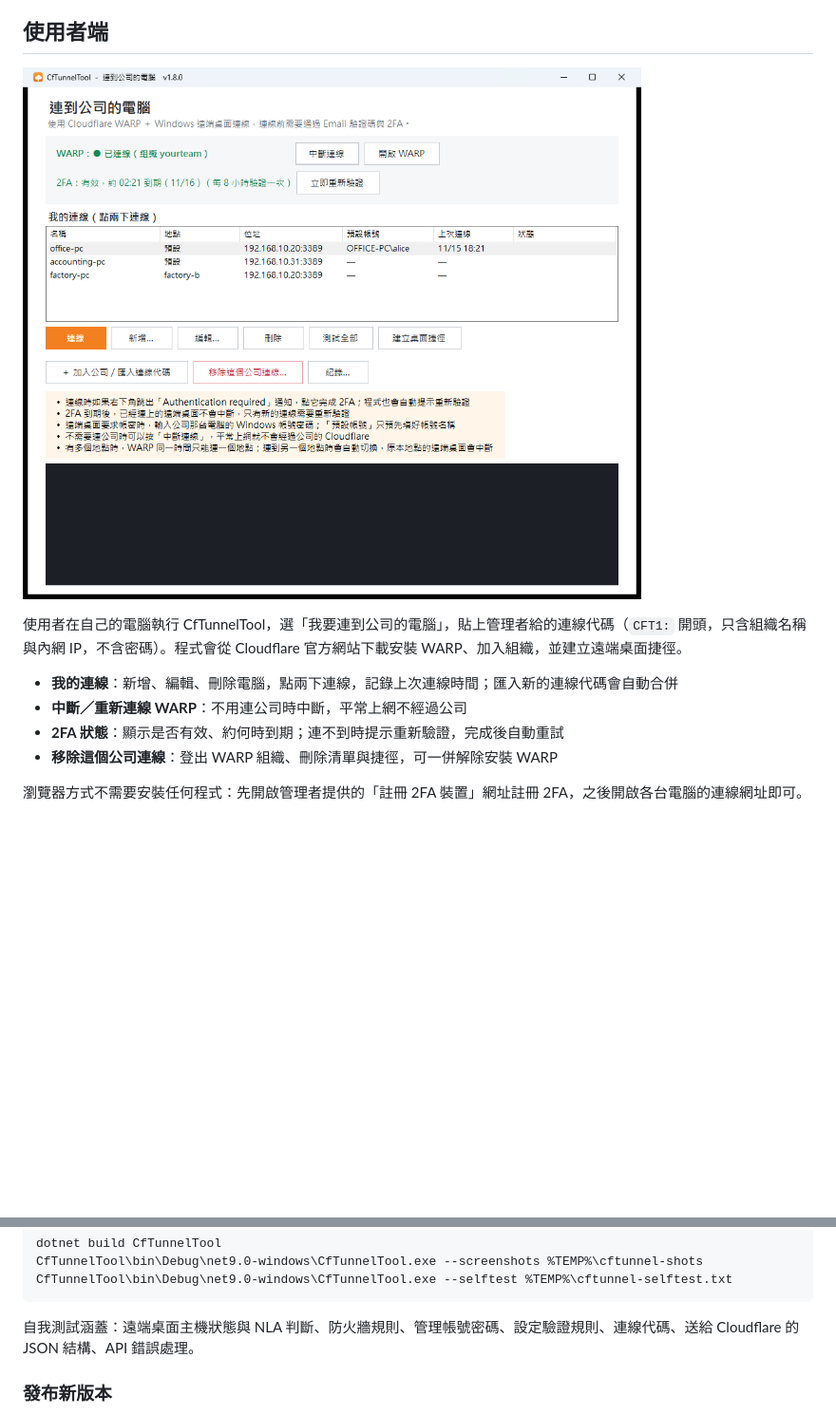
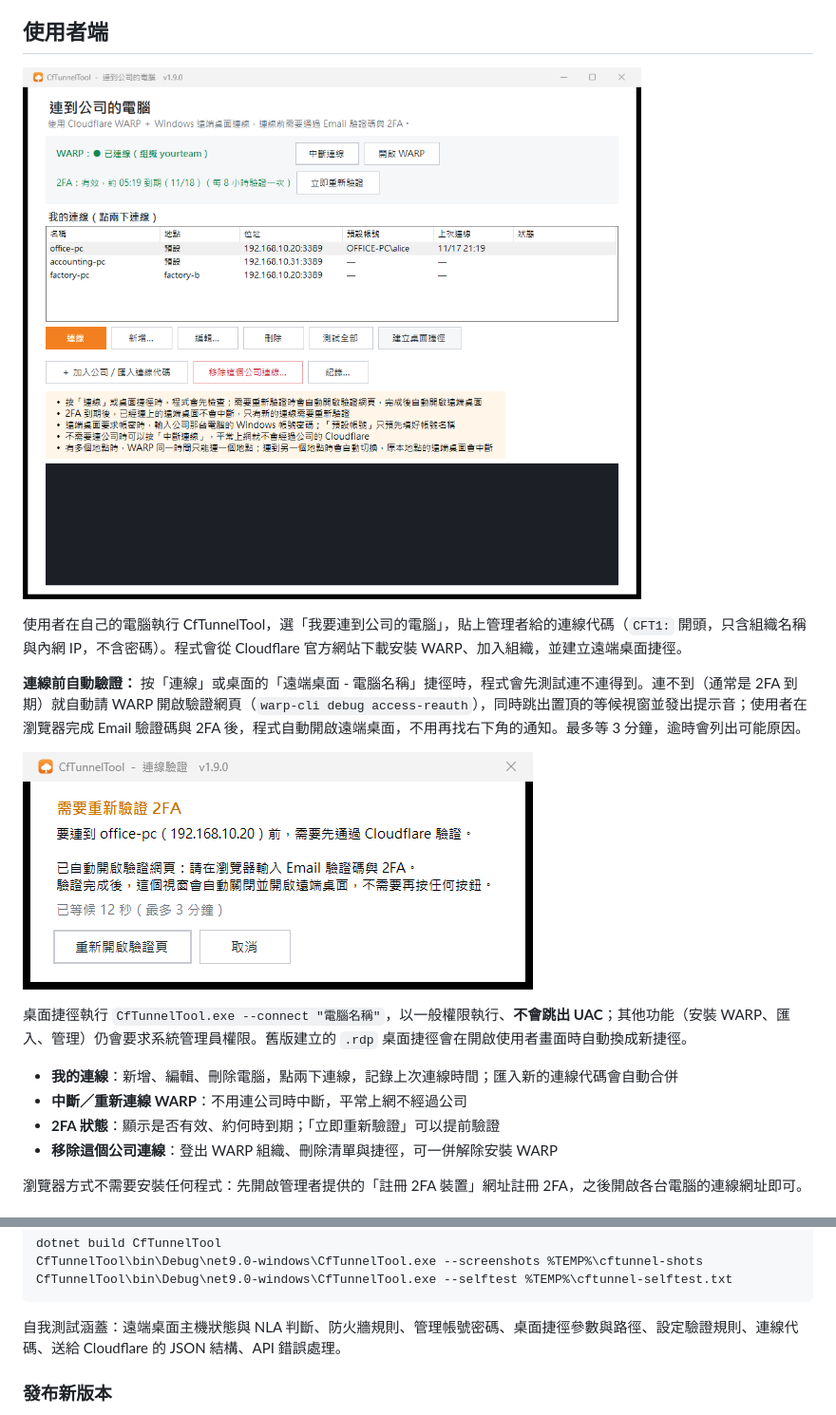
Before and after one commit to ad823/CfTunnelTool, a Markdown page: README.md, 2 parts joined by grey strips. Shown at 95% size. Drawn GitHub-style; pictures changed too: docs/screenshots/11-auth-wait.png (added), docs/screenshots/8-client.png; blank space fills up the shorter version.

````diff
--- a/README.md
+++ b/README.md
@@ -171,9 +171,15 @@ WARP 的設定套用到帳號的預設裝置設定，但只影響被開放的 IP
 
 使用者在自己的電腦執行 CfTunnelTool，選「我要連到公司的電腦」，貼上管理者給的連線代碼（`CFT1:` 開頭，只含組織名稱與內網 IP，不含密碼）。程式會從 Cloudflare 官方網站下載安裝 WARP、加入組織，並建立遠端桌面捷徑。
 
+**連線前自動驗證：** 按「連線」或桌面的「遠端桌面 - 電腦名稱」捷徑時，程式會先測試連不連得到。連不到（通常是 2FA 到期）就自動請 WARP 開啟驗證網頁（`warp-cli debug access-reauth`），同時跳出置頂的等候視窗並發出提示音；使用者在瀏覽器完成 Email 驗證碼與 2FA 後，程式自動開啟遠端桌面，不用再找右下角的通知。最多等 3 分鐘，逾時會列出可能原因。
+
+![等候驗證](docs/screenshots/11-auth-wait.png)
+
+桌面捷徑執行 `CfTunnelTool.exe --connect "電腦名稱"`，以一般權限執行、**不會跳出 UAC**；其他功能（安裝 WARP、匯入、管理）仍會要求系統管理員權限。舊版建立的 `.rdp` 桌面捷徑會在開啟使用者畫面時自動換成新捷徑。
+
 - **我的連線**：新增、編輯、刪除電腦，點兩下連線，記錄上次連線時間；匯入新的連線代碼會自動合併
 - **中斷／重新連線 WARP**：不用連公司時中斷，平常上網不經過公司
-- **2FA 狀態**：顯示是否有效、約何時到期；連不到時提示重新驗證，完成後自動重試
+- **2FA 狀態**：顯示是否有效、約何時到期；「立即重新驗證」可以提前驗證
 - **移除這個公司連線**：登出 WARP 組織、刪除清單與捷徑，可一併解除安裝 WARP
 
 瀏覽器方式不需要安裝任何程式：先開啟管理者提供的「註冊 2FA 裝置」網址註冊 2FA，之後開啟各台電腦的連線網址即可。
@@ -282,7 +288,7 @@ CfTunnelTool\bin\Debug\net9.0-windows\CfTunnelTool.exe --screenshots %TEMP%\cftu
 CfTunnelTool\bin\Debug\net9.0-windows\CfTunnelTool.exe --selftest %TEMP%\cftunnel-selftest.txt
 ```
 
-自我測試涵蓋：遠端桌面主機狀態與 NLA 判斷、防火牆規則、管理帳號密碼、設定驗證規則、連線代碼、送給 Cloudflare 的 JSON 結構、API 錯誤處理。
+自我測試涵蓋：遠端桌面主機狀態與 NLA 判斷、防火牆規則、管理帳號密碼、桌面捷徑參數與路徑、設定驗證規則、連線代碼、送給 Cloudflare 的 JSON 結構、API 錯誤處理。
 
 ### 發布新版本
 
````
Also changed, not shown: 14 other files.
